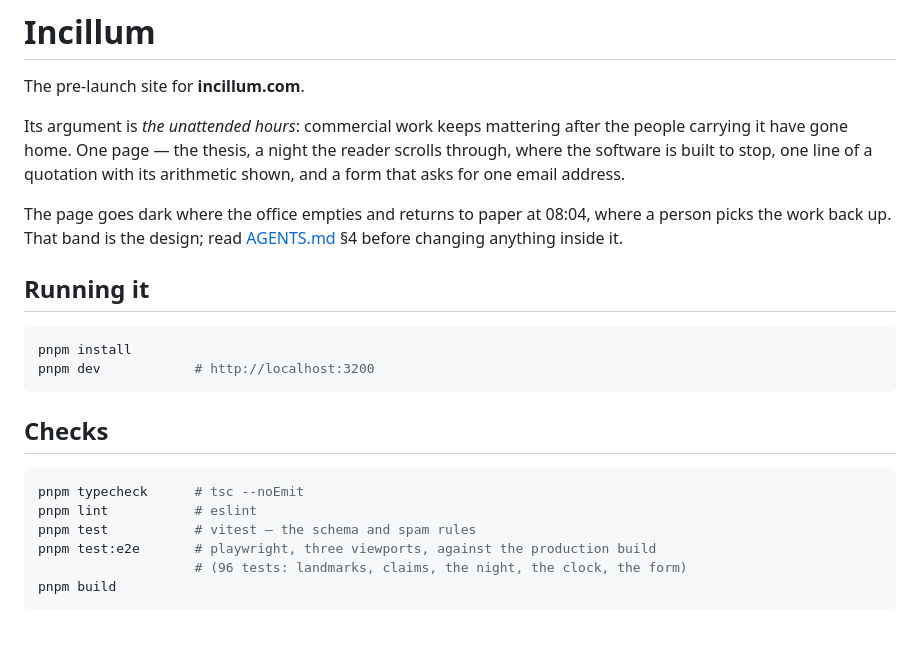
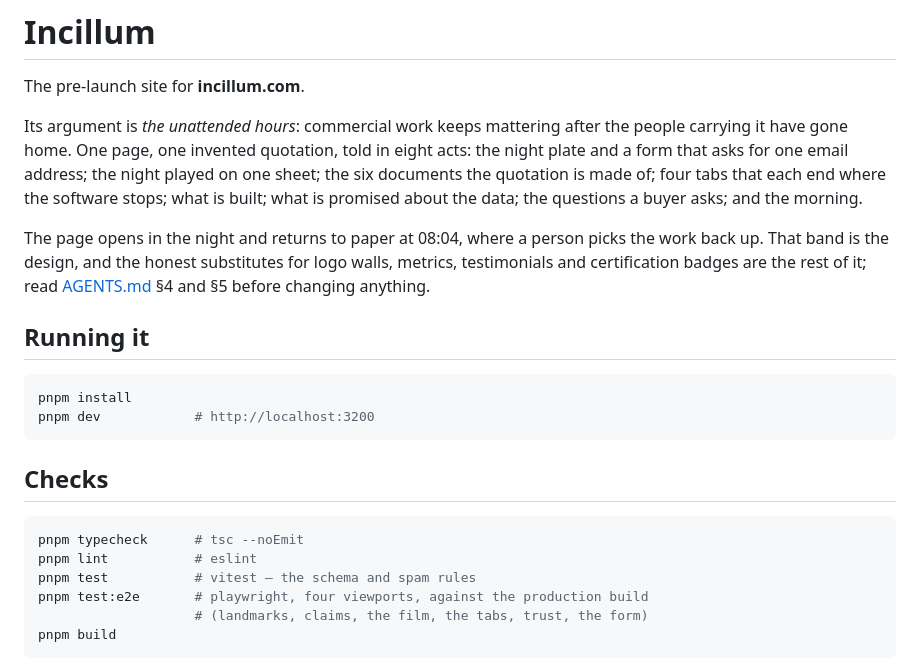
Before and after one commit to Haseeb-Arshad/incillum-upcoming, a Markdown page: README.md, the part around the change. Rendered like a GitHub page; blank space fills up the shorter version.

````diff
--- a/README.md
+++ b/README.md
@@ -3,13 +3,16 @@
 The pre-launch site for **incillum.com**.
 
 Its argument is *the unattended hours*: commercial work keeps mattering after
-the people carrying it have gone home. One page — the thesis, a night the reader
-scrolls through, where the software is built to stop, one line of a quotation
-with its arithmetic shown, and a form that asks for one email address.
+the people carrying it have gone home. One page, one invented quotation, told
+in eight acts: the night plate and a form that asks for one email address; the
+night played on one sheet; the six documents the quotation is made of; four tabs
+that each end where the software stops; what is built; what is promised about
+the data; the questions a buyer asks; and the morning.
 
-The page goes dark where the office empties and returns to paper at 08:04, where
-a person picks the work back up. That band is the design; read
-[AGENTS.md](AGENTS.md) §4 before changing anything inside it.
+The page opens in the night and returns to paper at 08:04, where a person picks
+the work back up. That band is the design, and the honest substitutes for logo
+walls, metrics, testimonials and certification badges are the rest of it; read
+[AGENTS.md](AGENTS.md) §4 and §5 before changing anything.
 
 ## Running it
 
@@ -24,8 +27,8 @@ pnpm dev            # http://localhost:3200
 pnpm typecheck      # tsc --noEmit
 pnpm lint           # eslint
 pnpm test           # vitest — the schema and spam rules
-pnpm test:e2e       # playwright, three viewports, against the production build
-                    # (96 tests: landmarks, claims, the night, the clock, the form)
+pnpm test:e2e       # playwright, four viewports, against the production build
+                    # (landmarks, claims, the film, the tabs, trust, the form)
 pnpm build
 ```
 
````
Also changed, not shown: AGENTS.md (+101 -32 lines).
